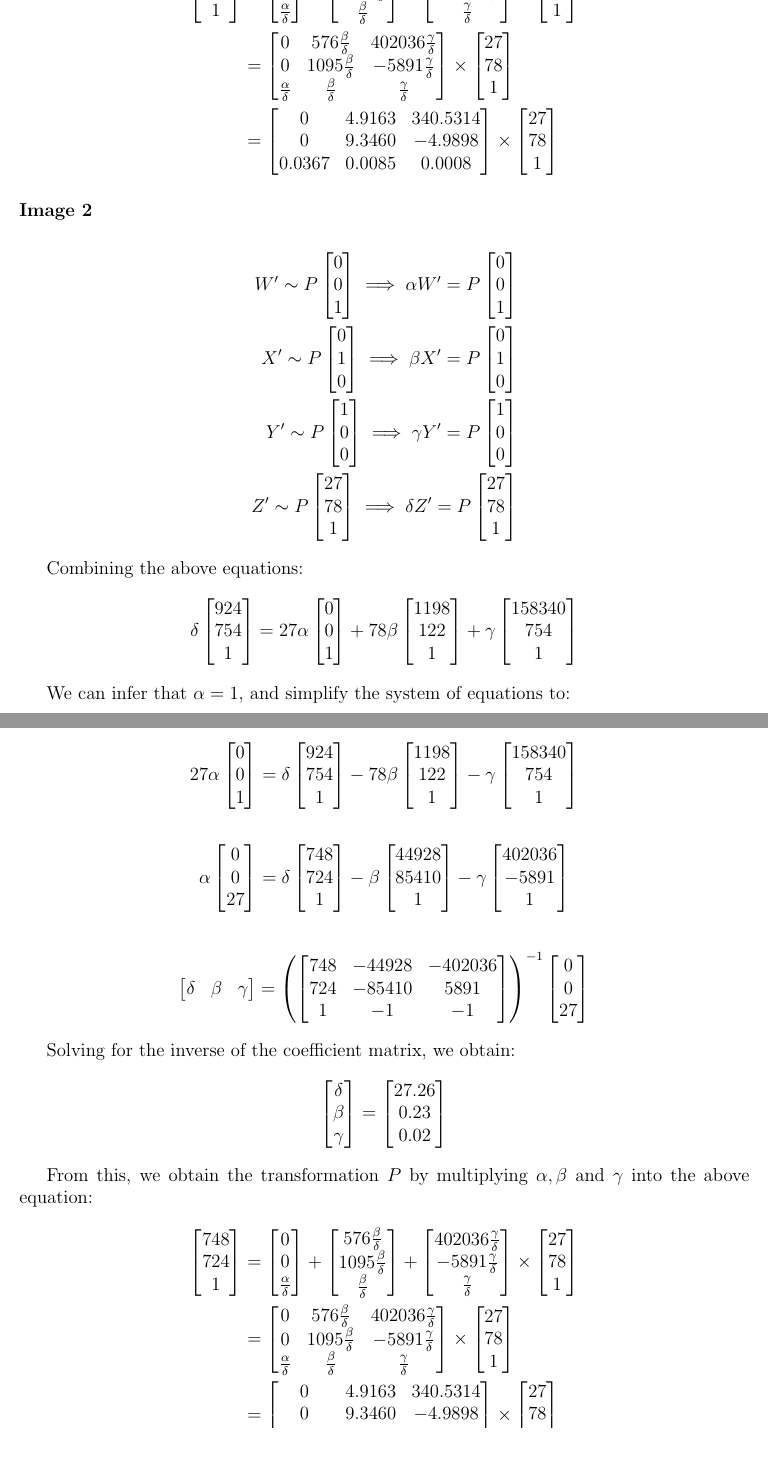
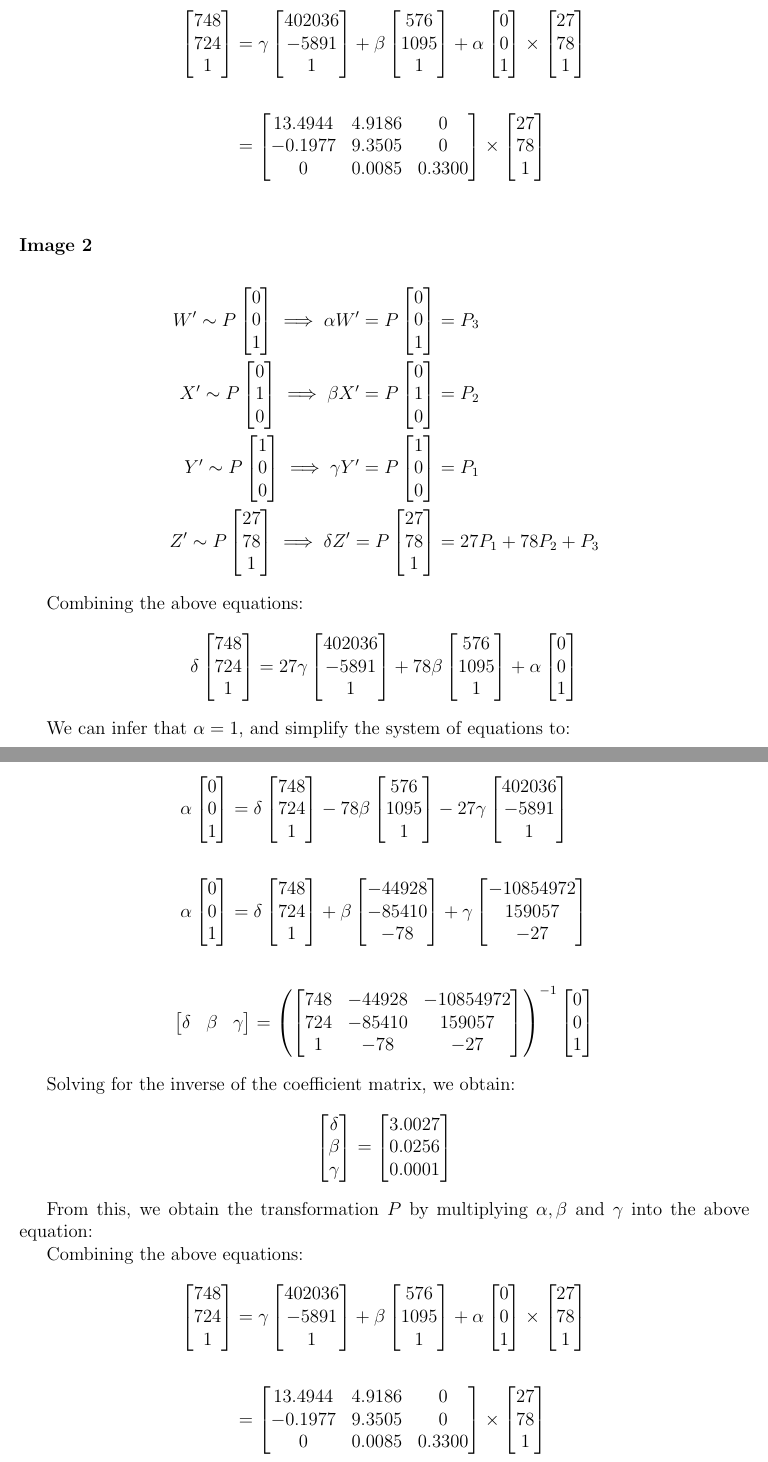
Before and after one commit to sheilsarda/CV_Fundamentals, a LaTeX document (PS3/main.tex): two parts of pages 11 and 12 of 12, joined at a grey line, cut at the place of the change. Compiled offline with pdfLaTeX.

Commit message:
done with image1

```diff
--- a/PS3/main.tex
+++ b/PS3/main.tex
@@ -485,3 +446,5 @@ Now, computing $L_1 \times L_2$ to obtain the vanishing point:
+\beta \begin{bmatrix} -44928  \\ -85410   \\ -78   \end{bmatrix} +
+\gamma  \begin{bmatrix} -10854972  \\ 159057 \\ -27 \end{bmatrix}
 \end{align*}
 
 \begin{align*}
@@ -491,2 +450,0 @@ Now, computing $L_1 \times L_2$ to obtain the vanishing point:
-748 & -44928 & -402036   \\
-724 & -85410 & 5891 \\
@@ -493,0 +453,2 @@ Now, computing $L_1 \times L_2$ to obtain the vanishing point:
+748 & -44928 & -10854972   \\
+724 & -85410 & 159057 \\
@@ -517,49 +481,15 @@ From this, we obtain the transformation $P$ by multiplying $\alpha, \beta$ and $
 \begin{align*}
-  \begin{bmatrix}
-748   \\
-724   \\
-1
-\end{bmatrix}  &= \begin{bmatrix}
-0  \\
-0   \\
-\frac{\alpha}{\delta}
-\end{bmatrix} +
- \begin{bmatrix}
-576\frac{\beta}{\delta}  \\
-1095 \frac{\beta}{\delta}  \\
-\frac{\beta}{\delta}
-\end{bmatrix} +  \begin{bmatrix}
-    402036 \frac{\gamma}{\delta} \\
-    -5891\frac{\gamma}{\delta} \\
-    \frac{\gamma}{\delta}
+    \begin{bmatrix} 748   \\ 724   \\ 1   \end{bmatrix}  &=
+    \gamma  \begin{bmatrix} 402036  \\ -5891 \\ 1  \end{bmatrix} +
+    \beta \begin{bmatrix} 576   \\ 1095   \\   1   \end{bmatrix} +
+    \alpha \begin{bmatrix} 0   \\ 0   \\   1   \end{bmatrix} \times
+    \begin{bmatrix} 27 \\ 78 \\ 1  \end{bmatrix} \\ \\
+    &= \begin{bmatrix}
+    13.4944     &  4.9186   & 0 \\
+    -0.1977     &  9.3505   & 0 \\
+    0           & 0.0085  & 0.3300
     \end{bmatrix} \times
-\begin{bmatrix}
-    27 \\
-    78 \\
-    1
-\end{bmatrix} \\
- &= \begin{bmatrix}
-    0   &  576\frac{\beta}{\delta}  &  402036 \frac{\gamma}{\delta} \\
-    0   &  1095 \frac{\beta}{\delta} & -5891\frac{\gamma}{\delta} \\
-    \frac{\alpha}{\delta}  &  \frac{\beta}{\delta}   & \frac{\gamma}{\delta}
-    \end{bmatrix}
-\times
-    \begin{bmatrix}
-        27 \\
-        78 \\
-        1
-    \end{bmatrix} \\
-&= \begin{bmatrix}
-    0   &  4.9163   &   340.5314 \\
-    0   &  9.3460   &   -4.9898\\
-    0.0367   &  0.0085   &   0.0008
-    \end{bmatrix}
-\times
-    \begin{bmatrix}
-        27 \\
-        78 \\
-        1
-    \end{bmatrix}
+    \begin{bmatrix} 27 \\ 78 \\ 1  \end{bmatrix} \\
 \end{align*}
 
 \subsubsection*{Image 2}
@@ -576,7 +506,7 @@ From this, we obtain the transformation $P$ by multiplying $\alpha, \beta$ and $
     0   \\
     0   \\
     1
-  \end{bmatrix}   \\
+    \end{bmatrix}  &= P_3 \\
     X' \sim P
      \begin{bmatrix}
     0   \\
@@ -588,7 +518,7 @@ From this, we obtain the transformation $P$ by multiplying $\alpha, \beta$ and $
     0   \\
     1   \\
     0
-  \end{bmatrix}  \\
+    \end{bmatrix}  &= P_2 \\
     Y' \sim P
      \begin{bmatrix}
     1   \\
@@ -600,7 +530,7 @@ From this, we obtain the transformation $P$ by multiplying $\alpha, \beta$ and $
     1   \\
     0   \\
     0
-  \end{bmatrix}   \\
+    \end{bmatrix}   &= P_1 \\
     Z' \sim P
      \begin{bmatrix}
     27   \\
@@ -612,71 +542,41 @@ From this, we obtain the transformation $P$ by multiplying $\alpha, \beta$ and $
     27   \\
     78   \\
     1
-  \end{bmatrix}
+    \end{bmatrix}   &= 27 P_1 + 78 P_2 + P_3
     \end{align*}
 
     Combining the above equations:
     \begin{align*}
-  \delta  \begin{bmatrix}
-  924   \\
-  754   \\
-  1
-  \end{bmatrix}  &= 27\alpha  \begin{bmatrix}
-  0  \\
-  0   \\
-  1
-  \end{bmatrix} +
-  78\beta \begin{bmatrix}
-  1198   \\
-  122   \\
-  1
-  \end{bmatrix} + \gamma  \begin{bmatrix}
-    158340  \\
-    754 \\
-    1
-\end{bmatrix}
+    \delta  \begin{bmatrix} 748   \\ 724   \\ 1   \end{bmatrix}  &=
+    27 \gamma  \begin{bmatrix} 402036  \\ -5891 \\ 1  \end{bmatrix} +
+    78\beta \begin{bmatrix} 576   \\ 1095   \\   1   \end{bmatrix} +
+    \alpha \begin{bmatrix} 0   \\ 0   \\   1   \end{bmatrix}
     \end{align*}
 
     We can infer that $\alpha = 1$, and simplify the system of equations to:
 
   \begin{align*}
-27\alpha  \begin{bmatrix} 0  \\ 0   \\ 1   \end{bmatrix} &=
-\delta  \begin{bmatrix} 924   \\ 754   \\  1  \end{bmatrix} -
-78\beta \begin{bmatrix} 1198   \\ 122   \\ 1 \end{bmatrix} -
-\gamma  \begin{bmatrix} 158340  \\ 754 \\ 1  \end{bmatrix} \\ \\ %% new line
-\alpha  \begin{bmatrix}
-0  \\
-0   \\
-27
-\end{bmatrix} &=
-\delta  \begin{bmatrix}
-748   \\
-724   \\
-1
-\end{bmatrix} -
-\beta \begin{bmatrix}
-44928  \\
-85410   \\
-1
-\end{bmatrix} - \gamma  \begin{bmatrix}
-402036  \\
--5891 \\
-1
-\end{bmatrix}
+  \alpha  \begin{bmatrix} 0  \\ 0   \\ 1   \end{bmatrix} &=
+  \delta  \begin{bmatrix} 748   \\ 724   \\  1  \end{bmatrix} -
+  78\beta \begin{bmatrix} 576   \\ 1095   \\ 1   \end{bmatrix}
+  - 27 \gamma  \begin{bmatrix} 402036  \\ -5891 \\ 1  \end{bmatrix} \\ \\
+  \alpha  \begin{bmatrix} 0  \\ 0   \\ 1   \end{bmatrix} &=
+  \delta  \begin{bmatrix} 748   \\ 724   \\  1  \end{bmatrix} +
+  \beta \begin{bmatrix} -44928  \\ -85410   \\ -78   \end{bmatrix} +
+  \gamma  \begin{bmatrix} -10854972  \\ 159057 \\ -27 \end{bmatrix}
   \end{align*}
 
   \begin{align*}
-\begin{bmatrix}
-\delta & \beta & \gamma
-\end{bmatrix}  &= \left(\begin{bmatrix}
-748 & -44928 & -402036   \\
-724 & -85410 & 5891 \\
-1   & -1     & -1
+  \begin{bmatrix} \delta & \beta & \gamma \end{bmatrix}
+  &= \left(\begin{bmatrix}
+  748 & -44928 & -10854972   \\
+  724 & -85410 & 159057 \\
+  1   & -78     & -27
   \end{bmatrix} \right) ^{-1}
   \begin{bmatrix}
   0  \\
   0   \\
-27
+  1
   \end{bmatrix}
   \end{align*}
 
@@ -688,59 +588,27 @@ Solving for the inverse of the coefficient matrix, we obtain:
   \gamma
   \end{bmatrix} =
   \begin{bmatrix}
-27.26    \\
-0.23    \\
-0.02
+  3.0027    \\
+  0.0256   \\
+  0.0001
   \end{bmatrix}
   \end{align*}
 
   From this, we obtain the transformation $P$ by multiplying $\alpha, \beta$ and $\gamma$ into the above equation:
+
+  Combining the above equations:
   \begin{align*}
-  \begin{bmatrix}
-748   \\
-724   \\
-1
-\end{bmatrix}  &= \begin{bmatrix}
-0  \\
-0   \\
-\frac{\alpha}{\delta}
-\end{bmatrix} +
- \begin{bmatrix}
-576\frac{\beta}{\delta}  \\
-1095 \frac{\beta}{\delta}  \\
-\frac{\beta}{\delta}
-\end{bmatrix} +  \begin{bmatrix}
-    402036 \frac{\gamma}{\delta} \\
-    -5891\frac{\gamma}{\delta} \\
-    \frac{\gamma}{\delta}
+      \begin{bmatrix} 748   \\ 724   \\ 1   \end{bmatrix}  &=
+      \gamma  \begin{bmatrix} 402036  \\ -5891 \\ 1  \end{bmatrix} +
+      \beta \begin{bmatrix} 576   \\ 1095   \\   1   \end{bmatrix} +
+      \alpha \begin{bmatrix} 0   \\ 0   \\   1   \end{bmatrix} \times
+      \begin{bmatrix} 27 \\ 78 \\ 1  \end{bmatrix} \\ \\
+      &= \begin{bmatrix}
+      13.4944     &  4.9186   & 0 \\
+      -0.1977     &  9.3505   & 0 \\
+      0           & 0.0085  & 0.3300
       \end{bmatrix} \times
-\begin{bmatrix}
-    27 \\
-    78 \\
-    1
-\end{bmatrix} \\
- &= \begin{bmatrix}
-    0   &  576\frac{\beta}{\delta}  &  402036 \frac{\gamma}{\delta} \\
-    0   &  1095 \frac{\beta}{\delta} & -5891\frac{\gamma}{\delta} \\
-    \frac{\alpha}{\delta}  &  \frac{\beta}{\delta}   & \frac{\gamma}{\delta}
-    \end{bmatrix}
-\times
-    \begin{bmatrix}
-        27 \\
-        78 \\
-        1
-    \end{bmatrix} \\
-&= \begin{bmatrix}
-    0   &  4.9163   &   340.5314 \\
-    0   &  9.3460   &   -4.9898\\
-    0.0367   &  0.0085   &   0.0008
-    \end{bmatrix}
-\times
-    \begin{bmatrix}
-        27 \\
-        78 \\
-        1
-    \end{bmatrix}
+      \begin{bmatrix} 27 \\ 78 \\ 1  \end{bmatrix} \\
   \end{align*}
 
 \subsection{Compute the focal length of each image}
```
Also changed, not shown: PS3/main.tex (76 more changed lines). Lines whose indentation alone changed are shown as unchanged.
